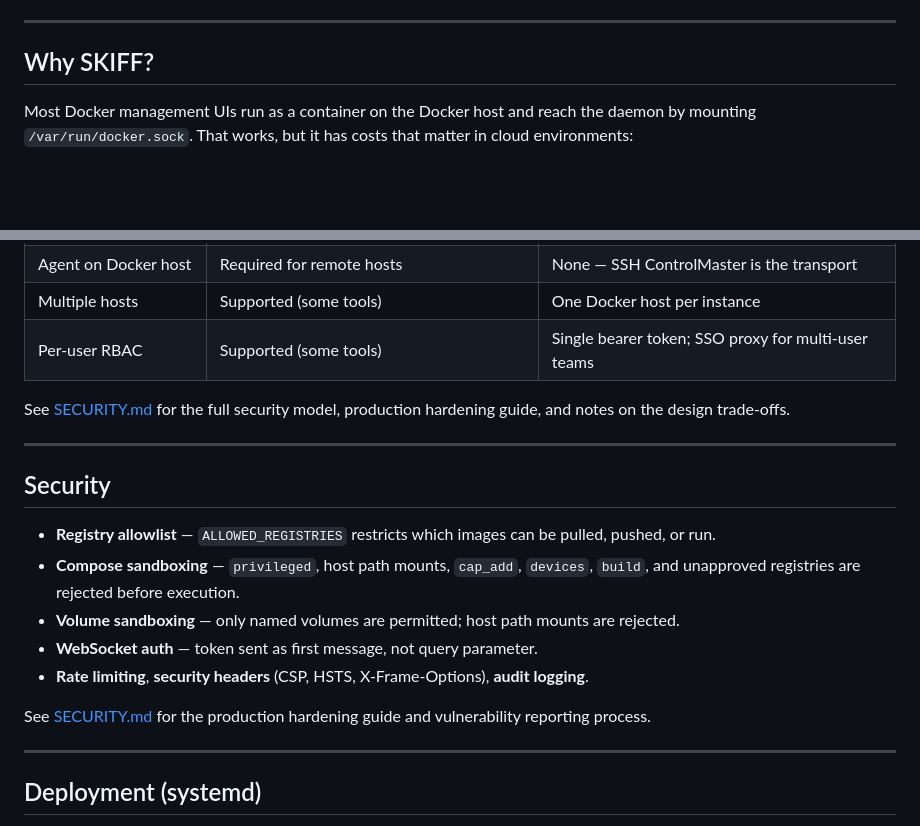
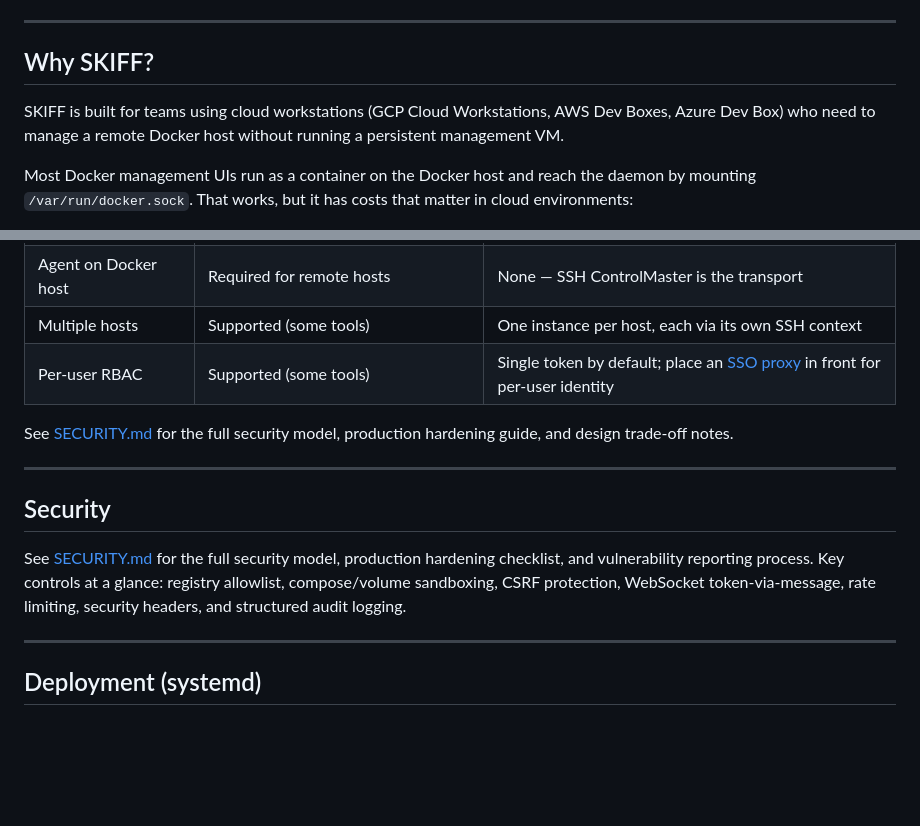
Before and after one commit to yshk-mxim/skiff-container-manager, a Markdown page: README.md, 2 parts joined by grey strips. GitHub-like rendering; blank space fills up the shorter version.

Commit message:
docs: tighten Why SKIFF section per feedback

```diff
--- a/README.md
+++ b/README.md
@@ -109,6 +109,8 @@ Mutating endpoints (`POST`, `DELETE`) also require `X-Requested-With: ContainerM
 
 ## Why SKIFF?
 
+SKIFF is built for teams using cloud workstations (GCP Cloud Workstations, AWS Dev Boxes, Azure Dev Box) who need to manage a remote Docker host without running a persistent management VM.
+
 Most Docker management UIs run as a container on the Docker host and reach the daemon by mounting `/var/run/docker.sock`. That works, but it has costs that matter in cloud environments:
 
 - **`docker.sock` is root.** A container with socket access can start privileged containers, escape to the host filesystem, or terminate any workload. Security teams regularly flag this; the mitigation (a socket-proxy container) adds another thing to run and maintain.
@@ -123,22 +125,16 @@ SKIFF sidesteps all three: it runs as a plain Python process on your workstation
 | Always-on cost | Dedicated management VM required | Starts on your workstation; stop it when done |
 | Nested virtualisation | Required if running on a cloud workstation | Not required — SKIFF is not a container |
 | Agent on Docker host | Required for remote hosts | None — SSH ControlMaster is the transport |
-| Multiple hosts | Supported (some tools) | One Docker host per instance |
-| Per-user RBAC | Supported (some tools) | Single bearer token; SSO proxy for multi-user teams |
+| Multiple hosts | Supported (some tools) | One instance per host, each via its own SSH context |
+| Per-user RBAC | Supported (some tools) | Single token by default; place an [SSO proxy](SECURITY.md#6-sso-via-identity-proxy-optional-multi-user) in front for per-user identity |
 
-See [SECURITY.md](SECURITY.md) for the full security model, production hardening guide, and notes on the design trade-offs.
+See [SECURITY.md](SECURITY.md) for the full security model, production hardening guide, and design trade-off notes.
 
 ---
 
 ## Security
 
-- **Registry allowlist** — `ALLOWED_REGISTRIES` restricts which images can be pulled, pushed, or run.
-- **Compose sandboxing** — `privileged`, host path mounts, `cap_add`, `devices`, `build`, and unapproved registries are rejected before execution.
-- **Volume sandboxing** — only named volumes are permitted; host path mounts are rejected.
-- **WebSocket auth** — token sent as first message, not query parameter.
-- **Rate limiting**, **security headers** (CSP, HSTS, X-Frame-Options), **audit logging**.
-
-See [SECURITY.md](SECURITY.md) for the production hardening guide and vulnerability reporting process.
+See [SECURITY.md](SECURITY.md) for the full security model, production hardening checklist, and vulnerability reporting process. Key controls at a glance: registry allowlist, compose/volume sandboxing, CSRF protection, WebSocket token-via-message, rate limiting, security headers, and structured audit logging.
 
 ---
 
```
